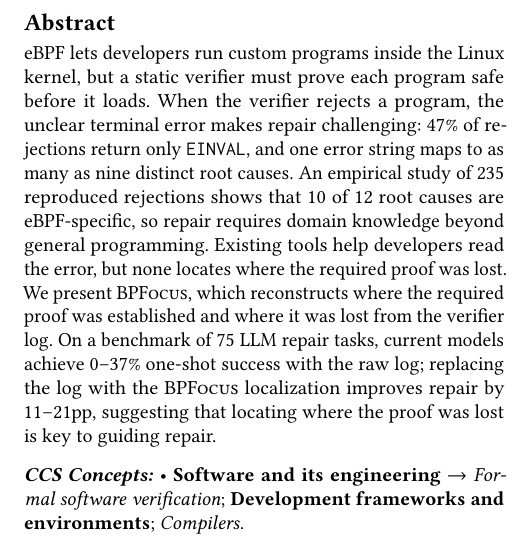
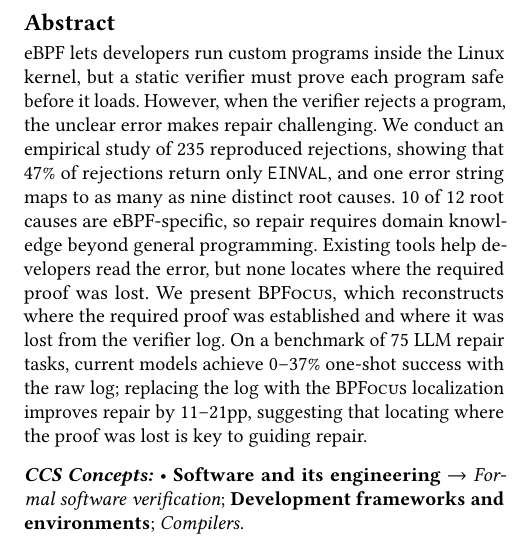
Before and after one commit to yunwei37/ebpf27-bpfix, a LaTeX paper (main.tex, which reads sections/0-abstract.tex): part of one column of page 1 of 8, cut so that both start at the same text. Compiled offline with pdfLaTeX.

Commit message:
Clarify language in introduction and improve diagnostic process description for \sys

```diff
--- a/sections/0-abstract.tex
+++ b/sections/0-abstract.tex
@@ -1,9 +1,9 @@
 \begin{abstract}
 eBPF lets developers run custom programs inside the Linux kernel, but a static verifier must prove each program safe before it loads.
 % eBPF 让开发者在 Linux 内核里运行自定义程序，但静态 verifier 必须在加载前证明每个程序安全。
-When the verifier rejects a program, the unclear terminal error makes repair challenging: 47\% of rejections return only \texttt{EINVAL}, and one error string maps to as many as nine distinct root causes.
-% 当 verifier 拒绝程序时，不清晰的 terminal error 使修复困难：47\% 的 rejection 只返回 \texttt{EINVAL}，一个 error 字符串最多对应 9 种不同的 root cause。
-An empirical study of 235 reproduced rejections shows that 10 of 12 root causes are eBPF-specific, so repair requires domain knowledge beyond general programming.
+However, when the verifier rejects a program, the unclear error makes repair challenging.
+% 当 verifier 拒绝程序时，不清晰的 error 使修复困难：47\% 的 rejection 只返回 \texttt{EINVAL}，一个 error 字符串最多对应 9 种不同的 root cause。
+We conduct an empirical study of 235 reproduced rejections, showing that 47\% of rejections return only \texttt{EINVAL}, and one error string maps to as many as nine distinct root causes. 10 of 12 root causes are eBPF-specific, so repair requires domain knowledge beyond general programming.
 % 一项对 235 个复现 rejection 的实证研究表明，12 类 root cause 中 10 类是 eBPF 特有的，因此修复需要超越通用编程的领域知识。
 Existing tools help developers read the error, but none locates where the required proof was lost.
 % 现有工具帮助开发者阅读 error，但没有一个能定位所需 proof 在哪丢失。
```
